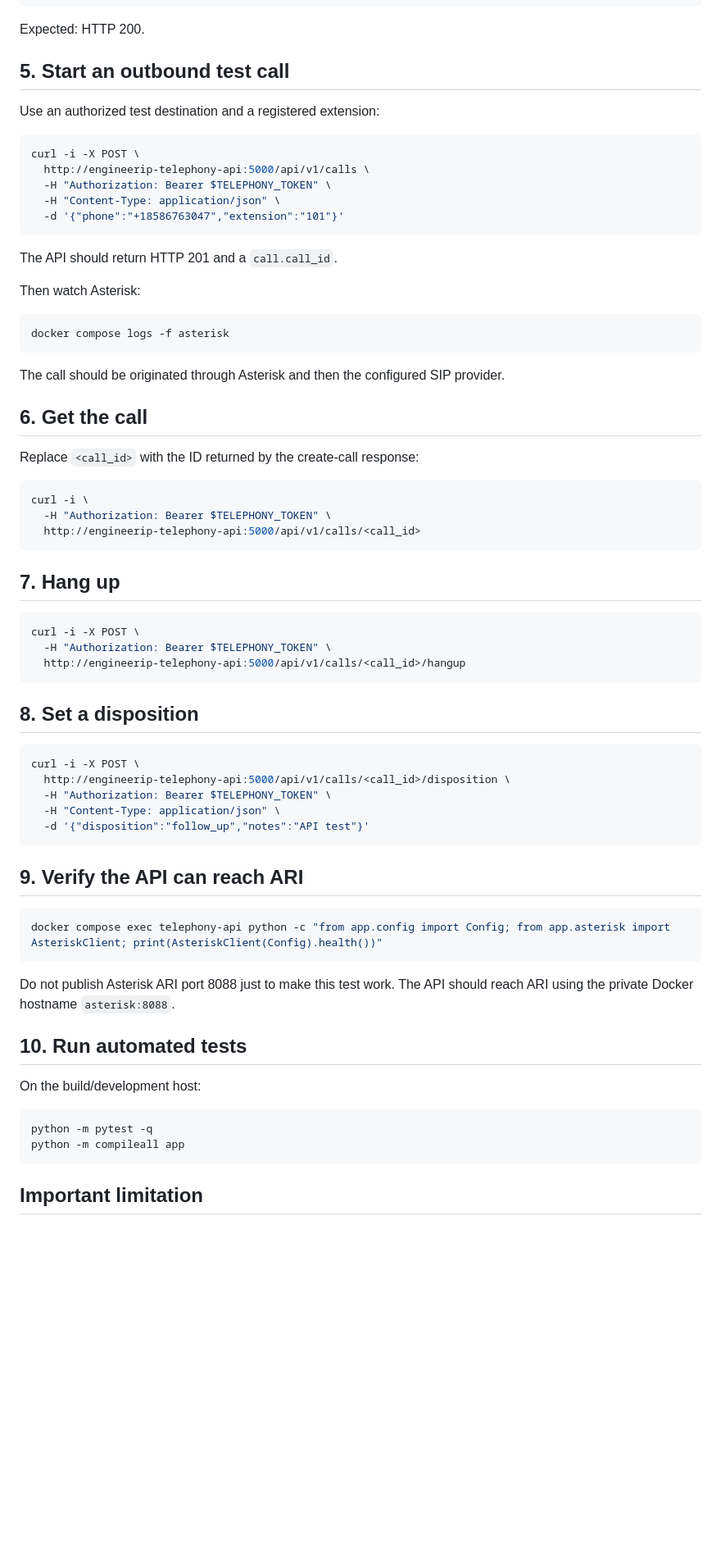
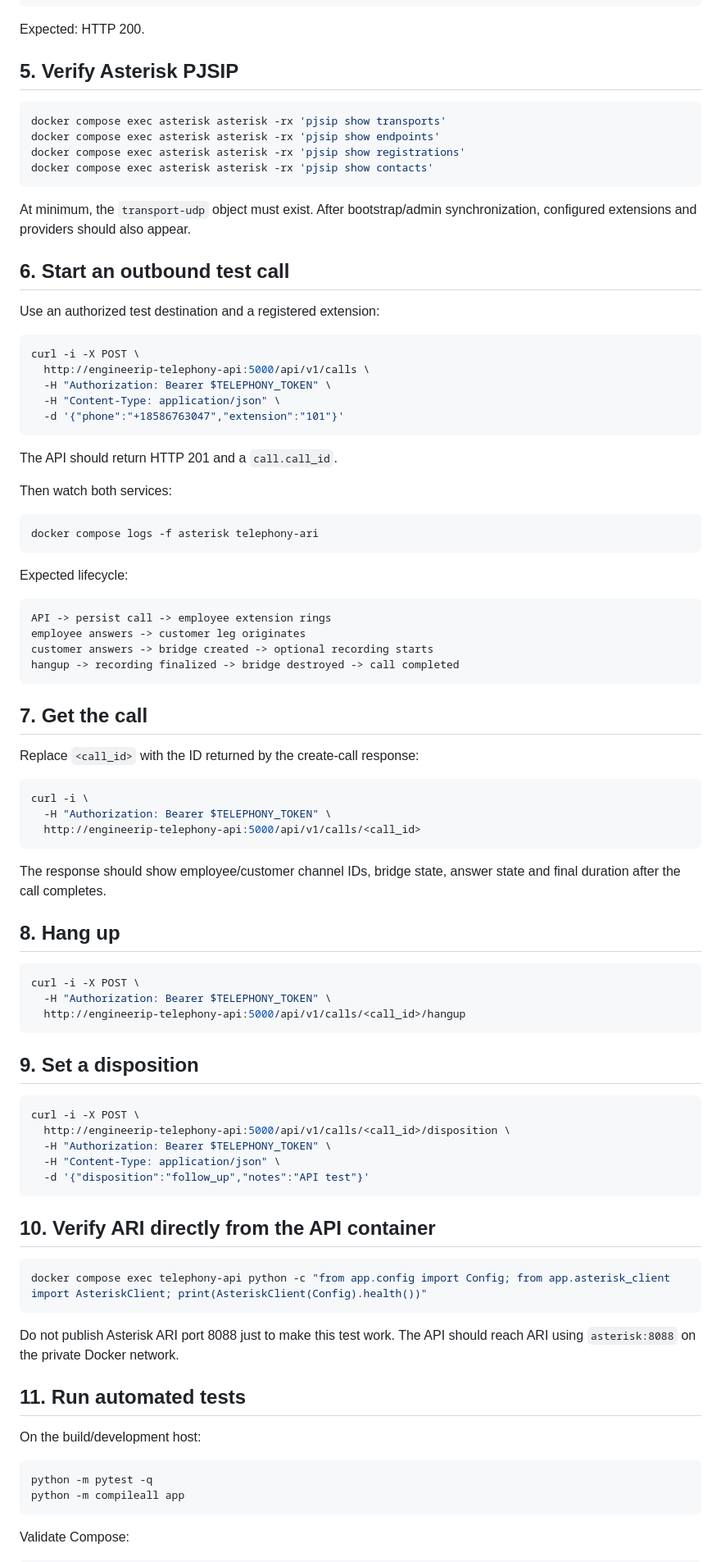
Before and after one commit to animeshnegi/Calling_integration, a Markdown page: docs/API_TESTING.md, the part around one of its changes. Shown at 82% size. Drawn GitHub-style; blank space fills up the shorter version.

Commit message:
Update API testing workflow for persistent call state

````diff
--- a/docs/API_TESTING.md
+++ b/docs/API_TESTING.md
@@ -58,7 +58,18 @@ curl -i \
 
 Expected: HTTP 200.
 
-## 5. Start an outbound test call
+## 5. Verify Asterisk PJSIP
+
+```bash
+docker compose exec asterisk asterisk -rx 'pjsip show transports'
+docker compose exec asterisk asterisk -rx 'pjsip show endpoints'
+docker compose exec asterisk asterisk -rx 'pjsip show registrations'
+docker compose exec asterisk asterisk -rx 'pjsip show contacts'
+```
+
+At minimum, the `transport-udp` object must exist. After bootstrap/admin synchronization, configured extensions and providers should also appear.
+
+## 6. Start an outbound test call
 
 Use an authorized test destination and a registered extension:
 
@@ -72,15 +83,22 @@ curl -i -X POST \
 
 The API should return HTTP 201 and a `call.call_id`.
 
-Then watch Asterisk:
+Then watch both services:
 
 ```bash
-docker compose logs -f asterisk
+docker compose logs -f asterisk telephony-ari
 ```
 
-The call should be originated through Asterisk and then the configured SIP provider.
+Expected lifecycle:
 
-## 6. Get the call
+```text
+API -> persist call -> employee extension rings
+employee answers -> customer leg originates
+customer answers -> bridge created -> optional recording starts
+hangup -> recording finalized -> bridge destroyed -> call completed
+```
+
+## 7. Get the call
 
 Replace `<call_id>` with the ID returned by the create-call response:
 
@@ -90,7 +108,9 @@ curl -i \
   http://engineerip-telephony-api:5000/api/v1/calls/<call_id>
 ```
 
-## 7. Hang up
+The response should show employee/customer channel IDs, bridge state, answer state and final duration after the call completes.
+
+## 8. Hang up
 
 ```bash
 curl -i -X POST \
@@ -98,7 +118,7 @@ curl -i -X POST \
   http://engineerip-telephony-api:5000/api/v1/calls/<call_id>/hangup
 ```
 
-## 8. Set a disposition
+## 9. Set a disposition
 
 ```bash
 curl -i -X POST \
@@ -108,15 +128,15 @@ curl -i -X POST \
   -d '{"disposition":"follow_up","notes":"API test"}'
 ```
 
-## 9. Verify the API can reach ARI
+## 10. Verify ARI directly from the API container
 
 ```bash
-docker compose exec telephony-api python -c "from app.config import Config; from app.asterisk import AsteriskClient; print(AsteriskClient(Config).health())"
+docker compose exec telephony-api python -c "from app.config import Config; from app.asterisk_client import AsteriskClient; print(AsteriskClient(Config).health())"
 ```
 
-Do not publish Asterisk ARI port 8088 just to make this test work. The API should reach ARI using the private Docker hostname `asterisk:8088`.
+Do not publish Asterisk ARI port 8088 just to make this test work. The API should reach ARI using `asterisk:8088` on the private Docker network.
 
-## 10. Run automated tests
+## 11. Run automated tests
 
 On the build/development host:
 
@@ -125,5 +145,5 @@ python -m pytest -q
 python -m compileall app
 ```
 
-## Important limitation
+Validate Compose:
 
````
Also changed, not shown: other parts of docs/API_TESTING.md (+22 -6 lines).
